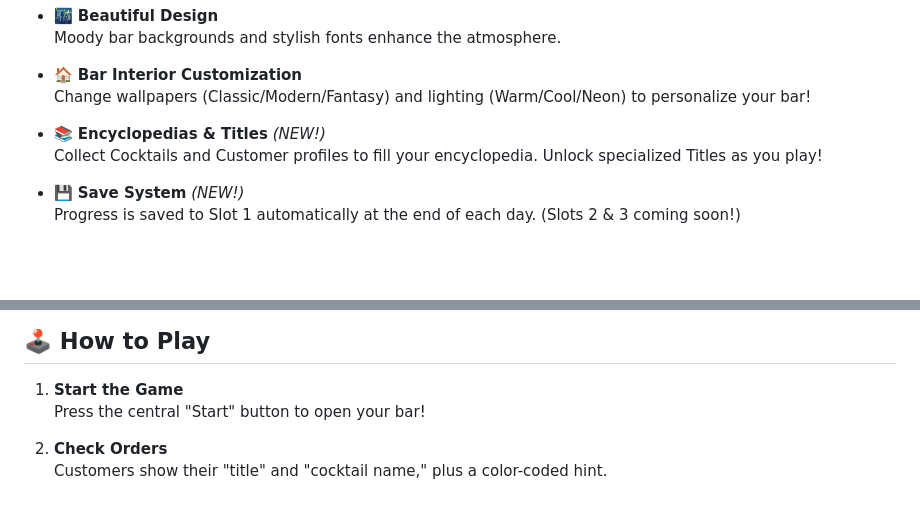
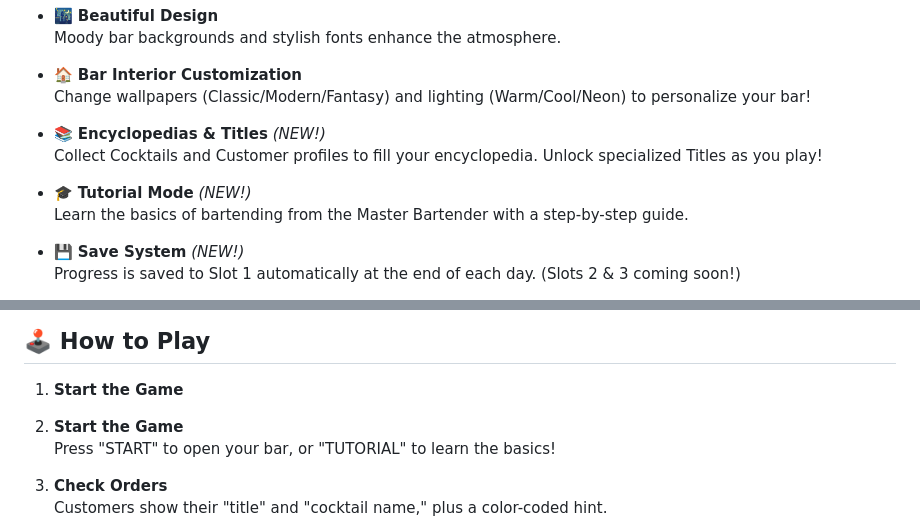
Before and after one commit to imshota1009/Bartender, a Markdown page: README.md, 2 parts joined by grey strips. Rendered like a GitHub page; blank space fills up the shorter version.

Commit message:
Update README with Tutorial Mode details

```diff
--- a/README.md
+++ b/README.md
@@ -42,6 +42,9 @@
 - 📚 **Encyclopedias & Titles** *(NEW!)*
   Collect Cocktails and Customer profiles to fill your encyclopedia. Unlock specialized Titles as you play!
 
+- 🎓 **Tutorial Mode** *(NEW!)*
+  Learn the basics of bartending from the Master Bartender with a step-by-step guide.
+
 - 💾 **Save System** *(NEW!)*
   Progress is saved to Slot 1 automatically at the end of each day. (Slots 2 & 3 coming soon!)
 
@@ -65,7 +68,8 @@
 ## 🕹️ How to Play
 
 1. **Start the Game**
-   Press the central "Start" button to open your bar!
+1. **Start the Game**
+   Press "START" to open your bar, or "TUTORIAL" to learn the basics!
 
 2. **Check Orders**
    Customers show their "title" and "cocktail name," plus a color-coded hint.
```
